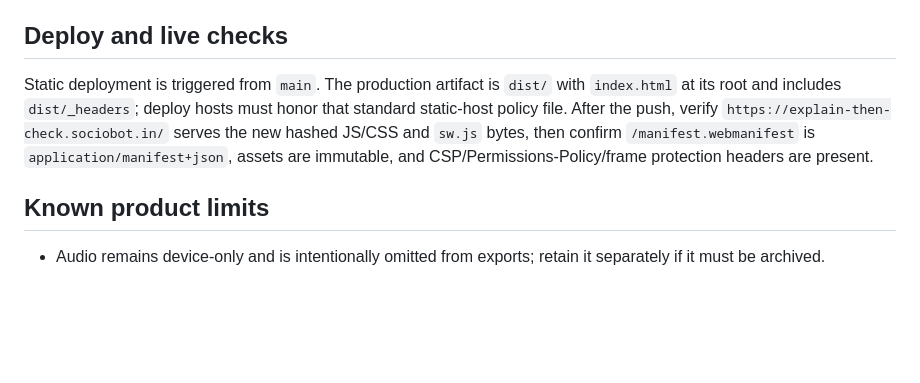
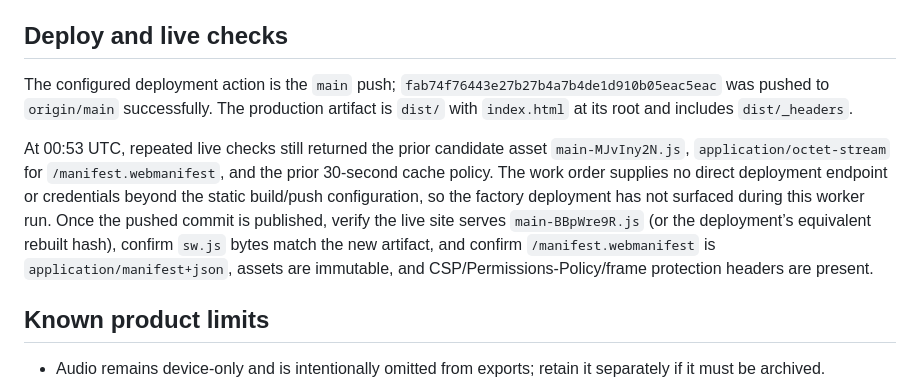
Before and after one commit to B-Divyesh/sf-explain-then-check, a Markdown page: .factory/handoff.md, the part around the change. Drawn GitHub-style; blank space fills up the shorter version.

Commit message:
docs: record deployment verification

```diff
--- a/.factory/handoff.md
+++ b/.factory/handoff.md
@@ -34,7 +34,9 @@ npm audit --audit-level=high
 
 ## Deploy and live checks
 
-Static deployment is triggered from `main`. The production artifact is `dist/` with `index.html` at its root and includes `dist/_headers`; deploy hosts must honor that standard static-host policy file. After the push, verify `https://explain-then-check.sociobot.in/` serves the new hashed JS/CSS and `sw.js` bytes, then confirm `/manifest.webmanifest` is `application/manifest+json`, assets are immutable, and CSP/Permissions-Policy/frame protection headers are present.
+The configured deployment action is the `main` push; `fab74f76443e27b27b4a7b4de1d910b05eac5eac` was pushed to `origin/main` successfully. The production artifact is `dist/` with `index.html` at its root and includes `dist/_headers`.
+
+At 00:53 UTC, repeated live checks still returned the prior candidate asset `main-MJvIny2N.js`, `application/octet-stream` for `/manifest.webmanifest`, and the prior 30-second cache policy. The work order supplies no direct deployment endpoint or credentials beyond the static build/push configuration, so the factory deployment has not surfaced during this worker run. Once the pushed commit is published, verify the live site serves `main-BBpWre9R.js` (or the deployment’s equivalent rebuilt hash), confirm `sw.js` bytes match the new artifact, and confirm `/manifest.webmanifest` is `application/manifest+json`, assets are immutable, and CSP/Permissions-Policy/frame protection headers are present.
 
 ## Known product limits
 
```
